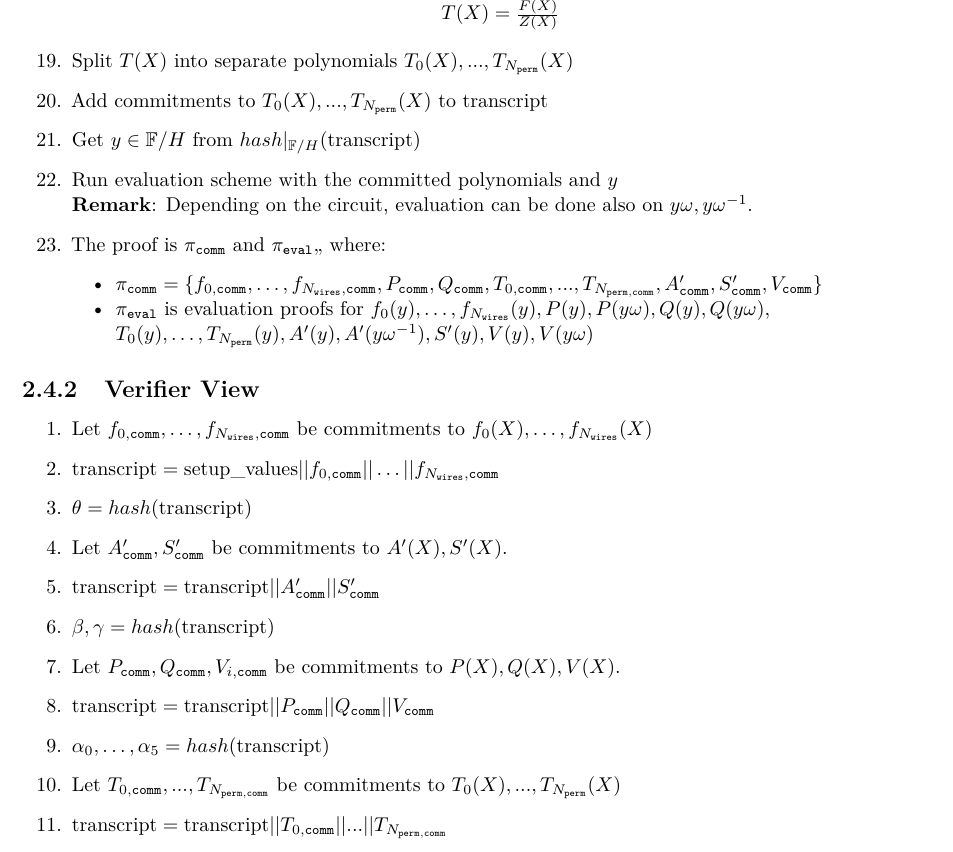
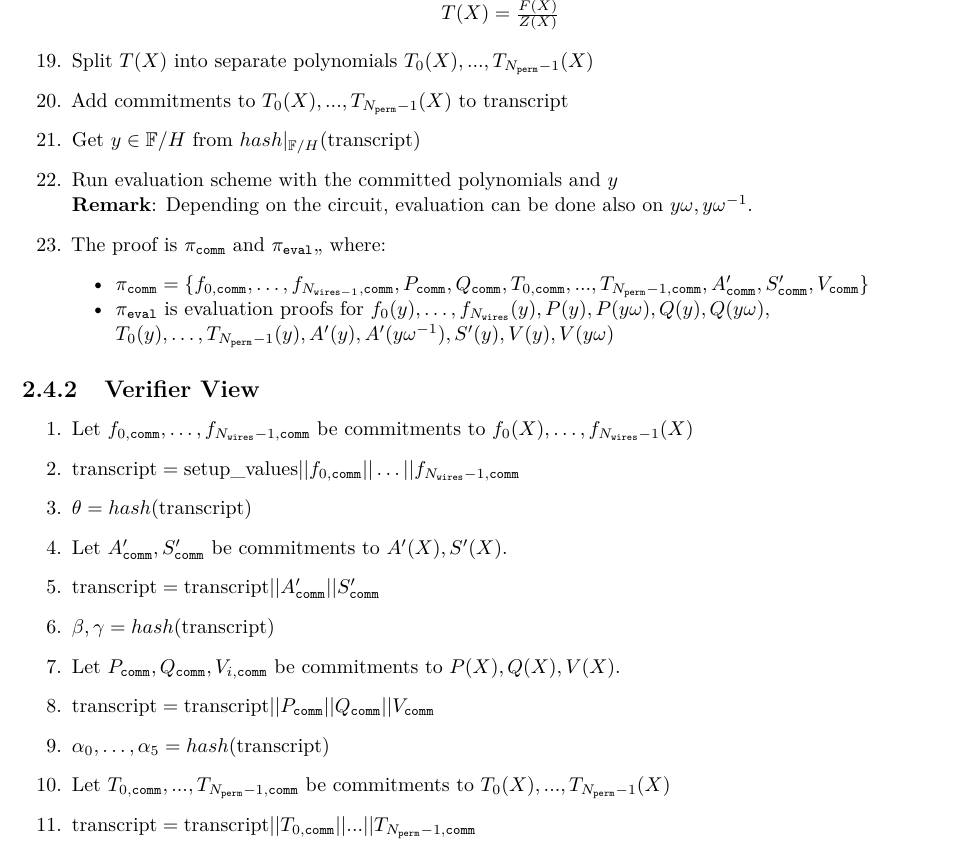
Before and after one commit to NilFoundation/solana-consensus-proof, a LaTeX document (docs/design/main.tex, which reads docs/design/chapters/generator/proof/protocol.tex): part of page 8 of 21, cut so that both start at the same text. Compiled offline with pdfLaTeX.

Commit message:
redshift typos fixes

```diff
--- a/docs/design/chapters/generator/proof/protocol.tex
+++ b/docs/design/chapters/generator/proof/protocol.tex
@@ -121,27 +121,27 @@ For details on polynomial commitment scheme and polynomial evaluation scheme, we
             $F(X) = \sum\limits_{i = 0}^{10} \alpha_iF_i(X)$ \\
             $T(X) = \frac{F(X)}{Z(X)}$
         \end{center}
-    \item Split $T(X)$ into separate polynomials $T_0(X), ..., T_{N_{\texttt{perm}}}(X)$
-    \item Add commitments to $T_0(X), ..., T_{N_{\texttt{perm}}}(X)$ to $\text{transcript}$
+    \item Split $T(X)$ into separate polynomials $T_0(X), ..., T_{N_{\texttt{perm}} - 1}(X)$
+    \item Add commitments to $T_0(X), ..., T_{N_{\texttt{perm}} - 1}(X)$ to $\text{transcript}$
     \item Get $y \in \mathbb{F}/H$ from $hash|_{\mathbb{F}/H}(\text{transcript})$
     \item Run evaluation scheme with the committed polynomials and $y$ \\
         \textbf{Remark}: Depending on the circuit, evaluation can be done also on $y\omega, y\omega^{-1}$.
     \item The proof is $\pi_{\texttt{comm}}$ and $\pi_{\texttt{eval}}$,, where:
         \begin{itemize}
-            \item $\pi_{\texttt{comm}} = \{f_{0, \texttt{comm}}, \dots, f_{N_{\texttt{wires}}, \texttt{comm}},
-                    P_{\texttt{comm}}, Q_{\texttt{comm}}, T_{0, \texttt{comm}}, ..., T_{N_{\texttt{perm}, \texttt{comm}}},
+            \item $\pi_{\texttt{comm}} = \{f_{0, \texttt{comm}}, \dots, f_{N_{\texttt{wires} - 1}, \texttt{comm}},
+                    P_{\texttt{comm}}, Q_{\texttt{comm}}, T_{0, \texttt{comm}}, ..., T_{N_{\texttt{perm}} - 1, \texttt{comm}},
                 A'_{\texttt{comm}}, S'_{\texttt{comm}}, V_{\texttt{comm}} \}$
             \item  $\pi_{\texttt{eval}}$ is evaluation proofs for $f_0(y), \dots, f_{N_{\texttt{wires}}}(y),
                 P(y), P(y\omega), Q(y), Q(y\omega),$ \\
-                $T_0(y), \dots, T_{N_{\texttt{perm}}}(y), A'(y), A'(y\omega^{-1}), S'(y), V(y), V(y\omega)$
+                $T_0(y), \dots, T_{N_{\texttt{perm}} - 1}(y), A'(y), A'(y\omega^{-1}), S'(y), V(y), V(y\omega)$
         \end{itemize}
 \end{enumerate}
 
 \subsection{Verifier View}
 
 \begin{enumerate}
-    \item Let $f_{0, \texttt{comm}}, \dots, f_{N_{\texttt{wires}}, \texttt{comm}}$ be commitments to $f_{0}(X), \dots, f_{N_{\texttt{wires}}}(X)$
-    \item $\text{transcript} = \text{setup\_values} || f_{0, \texttt{comm}} || \dots || f_{N_{\texttt{wires}}, \texttt{comm}}$
+    \item Let $f_{0, \texttt{comm}}, \dots, f_{N_{\texttt{wires}} - 1, \texttt{comm}}$ be commitments to $f_{0}(X), \dots, f_{N_{\texttt{wires}} - 1}(X)$
+    \item $\text{transcript} = \text{setup\_values} || f_{0, \texttt{comm}} || \dots || f_{N_{\texttt{wires}} - 1, \texttt{comm}}$
     \item $\theta = hash(\text{transcript})$
     \item Let $A'_{\texttt{comm}}, S'_{\texttt{comm}}$ be commitments to $A'(X), S'(X)$.
     \item $\text{transcript} = \text{transcript} || A'_{\texttt{comm}} || S'_{\texttt{comm}}$
@@ -149,8 +149,8 @@ For details on polynomial commitment scheme and polynomial evaluation scheme, we
     \item Let $P_{\texttt{comm}}, Q_{\texttt{comm}}, V_{i, \texttt{comm}}$ be commitments to $P(X), Q(X), V(X)$.
     \item $\text{transcript} = \text{transcript} || P_{\texttt{comm}} || Q_{\texttt{comm}} || V_{\texttt{comm}}$
     \item $\alpha_0, \dots, \alpha_5 = hash(\text{transcript})$
-    \item Let $T_{0, \texttt{comm}}, ..., T_{N_{\texttt{perm}, \texttt{comm}}}$ be commitments to $T_0(X), ..., T_{N_{\texttt{perm}}}(X)$
-    \item $\text{transcript} = \text{transcript} || T_{0, \texttt{comm}} || ... || T_{N_{\texttt{perm}, \texttt{comm}}}$
+    \item Let $T_{0, \texttt{comm}}, ..., T_{N_{\texttt{perm}} - 1, \texttt{comm}}$ be commitments to $T_0(X), ..., T_{N_{\texttt{perm}} - 1}(X)$
+    \item $\text{transcript} = \text{transcript} || T_{0, \texttt{comm}} || ... || T_{N_{\texttt{perm}} - 1, \texttt{comm}}$
     \item $y = hash_{\mathbb{F}/H}(\text{transcript})$
     \item Run evaluation scheme verification with the committed polynomials and $y$ to get values
         $f_i(y), P(y), P(y\omega), Q(y), Q(y\omega), T_j(y), A'(y), S'(y), V(y), A'(y\omega^{-1}), V(y\omega)$.  \\
```
Also changed, not shown: docs/design/main.pdf.
